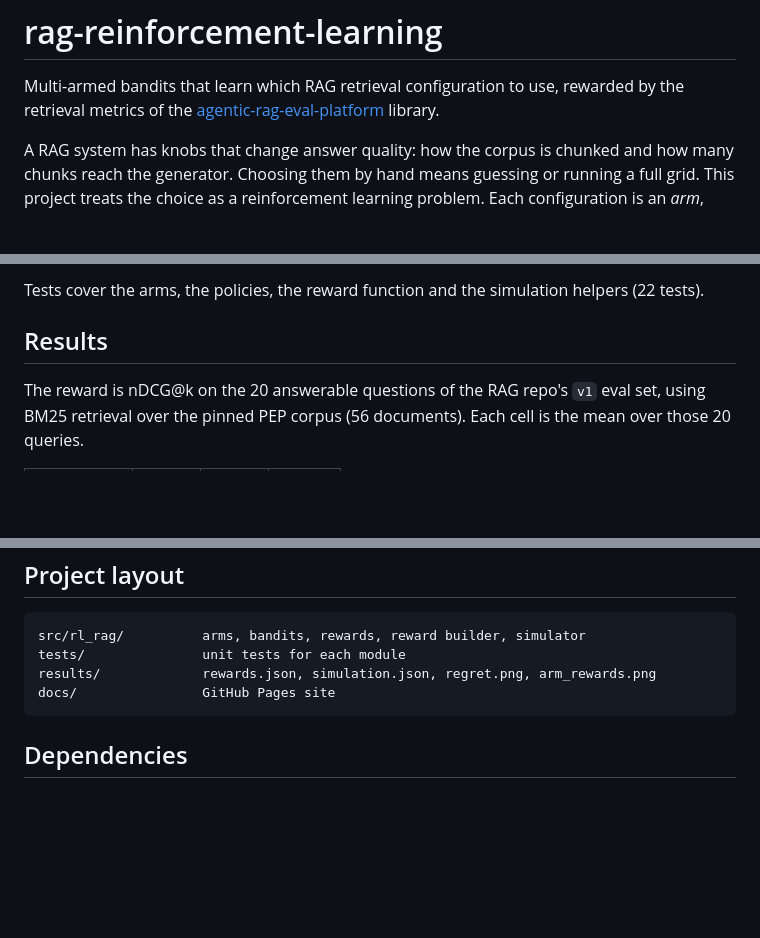
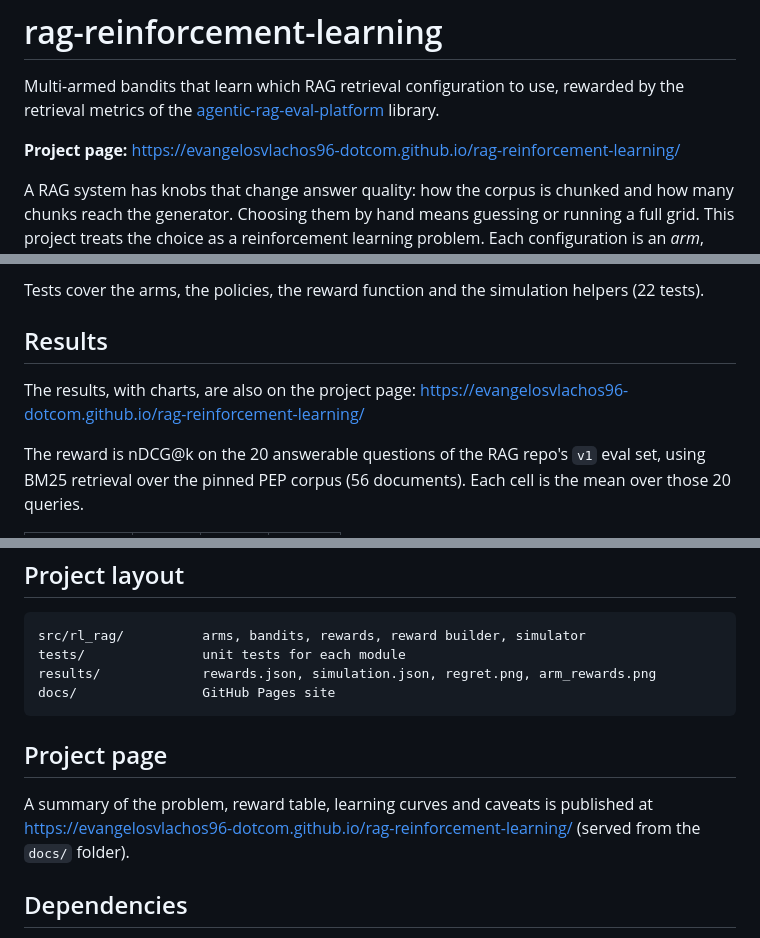
Before and after one commit to evangelosvlachos96-dotcom/rag-reinforcement-learning, a Markdown page: README.md, 3 parts joined by grey strips. Rendered like a GitHub page; blank space fills up the shorter version.

Commit message:
Link the project page from the README

````diff
--- a/README.md
+++ b/README.md
@@ -1,6 +1,8 @@
 # rag-reinforcement-learning
 
 Multi-armed bandits that learn which RAG retrieval configuration to use, rewarded by the retrieval metrics of the [agentic-rag-eval-platform](https://github.com/evangelosvlachos96-dotcom/agentic-rag-eval-platform) library.
+
+**Project page:** https://evangelosvlachos96-dotcom.github.io/rag-reinforcement-learning/
 
 A RAG system has knobs that change answer quality: how the corpus is chunked and how many chunks reach the generator. Choosing them by hand means guessing or running a full grid. This project treats the choice as a reinforcement learning problem. Each configuration is an *arm*, retrieval quality on a query is the *reward*, and a bandit policy learns which arm to favour while still exploring the others.
 
@@ -21,6 +23,8 @@ It is the simplest RL setting: a stateless bandit. An agent picks an action, rec
 Tests cover the arms, the policies, the reward function and the simulation helpers (22 tests).
 
 ## Results
+
+The results, with charts, are also on the project page: https://evangelosvlachos96-dotcom.github.io/rag-reinforcement-learning/
 
 The reward is nDCG@k on the 20 answerable questions of the RAG repo's `v1` eval set, using BM25 retrieval over the pinned PEP corpus (56 documents). Each cell is the mean over those 20 queries.
 
@@ -91,6 +95,10 @@ results/             rewards.json, simulation.json, regret.png, arm_rewards.png
 docs/                GitHub Pages site
 ```
 
+## Project page
+
+A summary of the problem, reward table, learning curves and caveats is published at https://evangelosvlachos96-dotcom.github.io/rag-reinforcement-learning/ (served from the `docs/` folder).
+
 ## Dependencies
 
 - [agentic-rag-eval-platform](https://github.com/evangelosvlachos96-dotcom/agentic-rag-eval-platform), pinned to commit `7837dbf`, for corpus ingestion, BM25 retrieval, eval-set loading and the nDCG metric.
````
